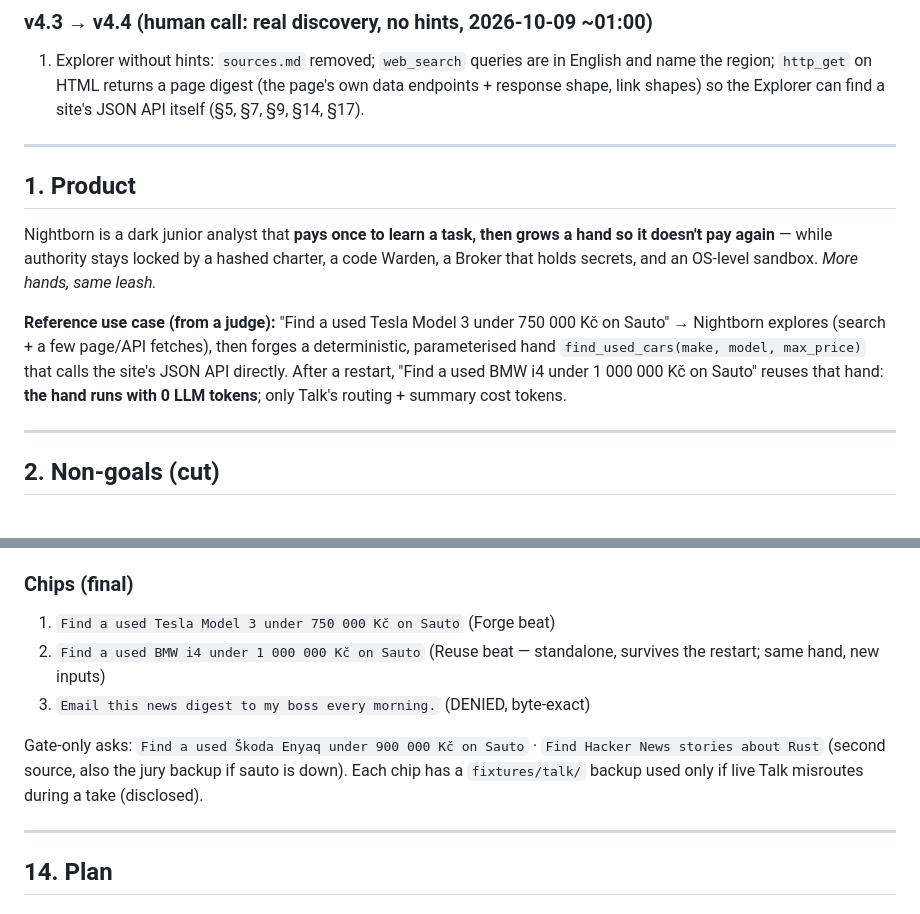
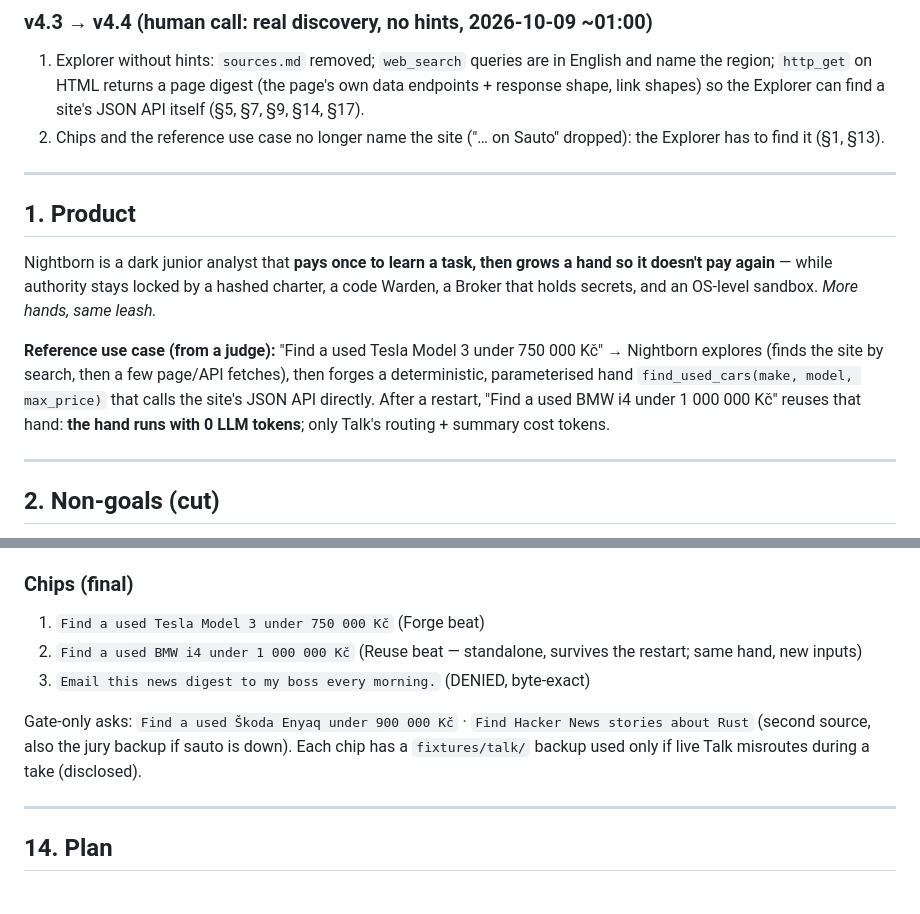
Before and after one commit to volkovyy-00/nightborn, a Markdown page: SPEC.md, 2 parts joined by grey strips. GitHub-like rendering.

Commit message:
spec: v4.4 chips without the site name
Co-Authored-By: Claude Opus 5.5 <noreply@anthropic.com>

```diff
--- a/SPEC.md
+++ b/SPEC.md
@@ -37,6 +37,7 @@ Rewrite on the solo human's call: Max left the build; Pi + OpenRouter replace Op
 
 ### v4.3 → v4.4 (human call: real discovery, no hints, 2026-10-09 ~01:00)
 1. Explorer without hints: `sources.md` removed; `web_search` queries are in English and name the region; `http_get` on HTML returns a page digest (the page's own data endpoints + response shape, link shapes) so the Explorer can find a site's JSON API itself (§5, §7, §9, §14, §17).
+2. Chips and the reference use case no longer name the site ("… on Sauto" dropped): the Explorer has to find it (§1, §13).
 
 ---
 
@@ -44,7 +45,7 @@ Rewrite on the solo human's call: Max left the build; Pi + OpenRouter replace Op
 
 Nightborn is a dark junior analyst that **pays once to learn a task, then grows a hand so it doesn't pay again** — while authority stays locked by a hashed charter, a code Warden, a Broker that holds secrets, and an OS-level sandbox. *More hands, same leash.*
 
-**Reference use case (from a judge):** "Find a used Tesla Model 3 under 750 000 Kč on Sauto" → Nightborn explores (search + a few page/API fetches), then forges a deterministic, parameterised hand `find_used_cars(make, model, max_price)` that calls the site's JSON API directly. After a restart, "Find a used BMW i4 under 1 000 000 Kč on Sauto" reuses that hand: **the hand runs with 0 LLM tokens**; only Talk's routing + summary cost tokens.
+**Reference use case (from a judge):** "Find a used Tesla Model 3 under 750 000 Kč" → Nightborn explores (finds the site by search, then a few page/API fetches), then forges a deterministic, parameterised hand `find_used_cars(make, model, max_price)` that calls the site's JSON API directly. After a restart, "Find a used BMW i4 under 1 000 000 Kč" reuses that hand: **the hand runs with 0 LLM tokens**; only Talk's routing + summary cost tokens.
 
 ---
 
@@ -479,11 +480,11 @@ Header: CHARTER LOCKED + short hash + "charter unchanged since boot · granted
 **Should:** counter `FIRST ASK n tok · REUSE m tok (Talk only) · HAND 0 tok` from `install` / `reuse` / `job` lines · pipeline stage tint · graft slots from `install` lines.
 
 ### Chips (final)
-1. `Find a used Tesla Model 3 under 750 000 Kč on Sauto` (Forge beat)
-2. `Find a used BMW i4 under 1 000 000 Kč on Sauto` (Reuse beat — standalone, survives the restart; same hand, new inputs)
+1. `Find a used Tesla Model 3 under 750 000 Kč` (Forge beat)
+2. `Find a used BMW i4 under 1 000 000 Kč` (Reuse beat — standalone, survives the restart; same hand, new inputs)
 3. `Email this news digest to my boss every morning.` (DENIED, byte-exact)
 
-Gate-only asks: `Find a used Škoda Enyaq under 900 000 Kč on Sauto` · `Find Hacker News stories about Rust` (second source, also the jury backup if sauto is down). Each chip has a `fixtures/talk/` backup used only if live Talk misroutes during a take (disclosed).
+Gate-only asks: `Find a used Škoda Enyaq under 900 000 Kč` · `Find Hacker News stories about Rust` (second source, also the jury backup if sauto is down). Each chip has a `fixtures/talk/` backup used only if live Talk misroutes during a take (disclosed).
 
 ---
 
```
